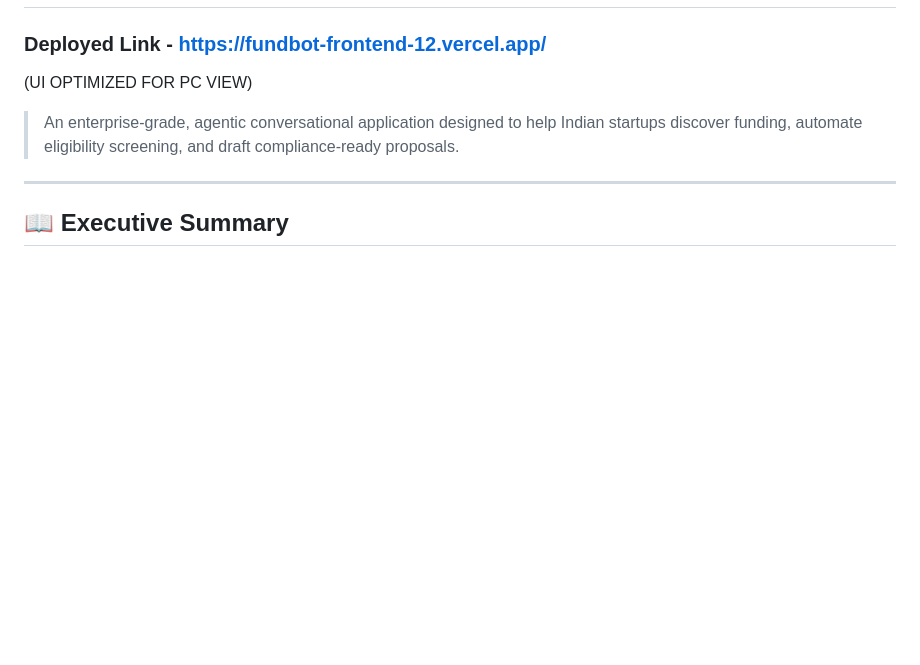
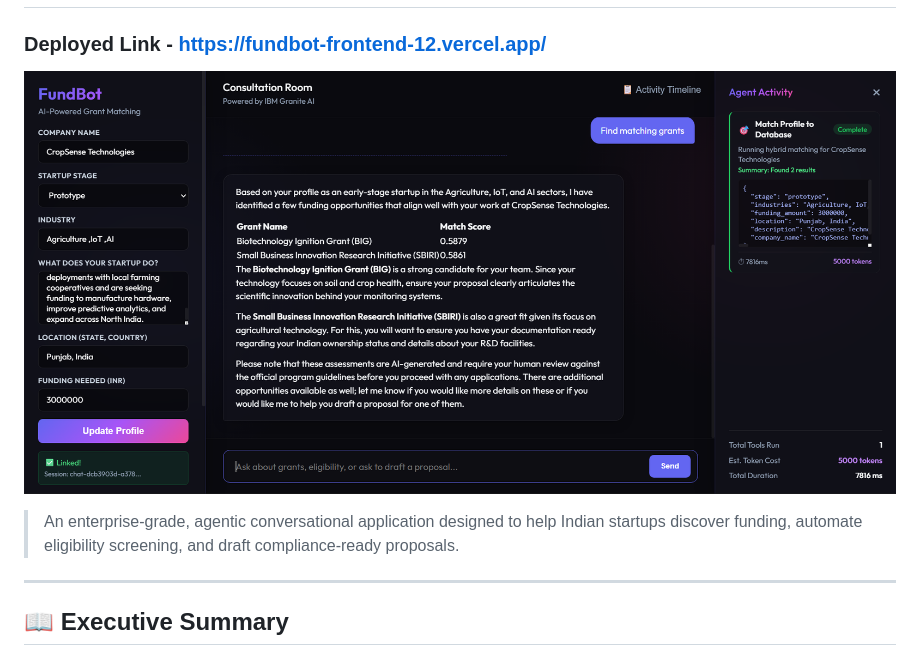
Before and after one commit to rezzraj/FundBot-, a Markdown page: README.md, the part around the change. GitHub-like rendering; blank space fills up the shorter version.

```diff
--- a/README.md
+++ b/README.md
@@ -1,7 +1,7 @@
 # FundBot AI: Autonomous Grant Discovery & Proposal Drafting Assistant 🚀
 
 ### Deployed Link - https://fundbot-frontend-12.vercel.app/
-(UI OPTIMIZED FOR PC VIEW)
+![Alt Text](image.png)
 
 > An enterprise-grade, agentic conversational application designed to help Indian startups discover funding, automate eligibility screening, and draft compliance-ready proposals.
 
```
